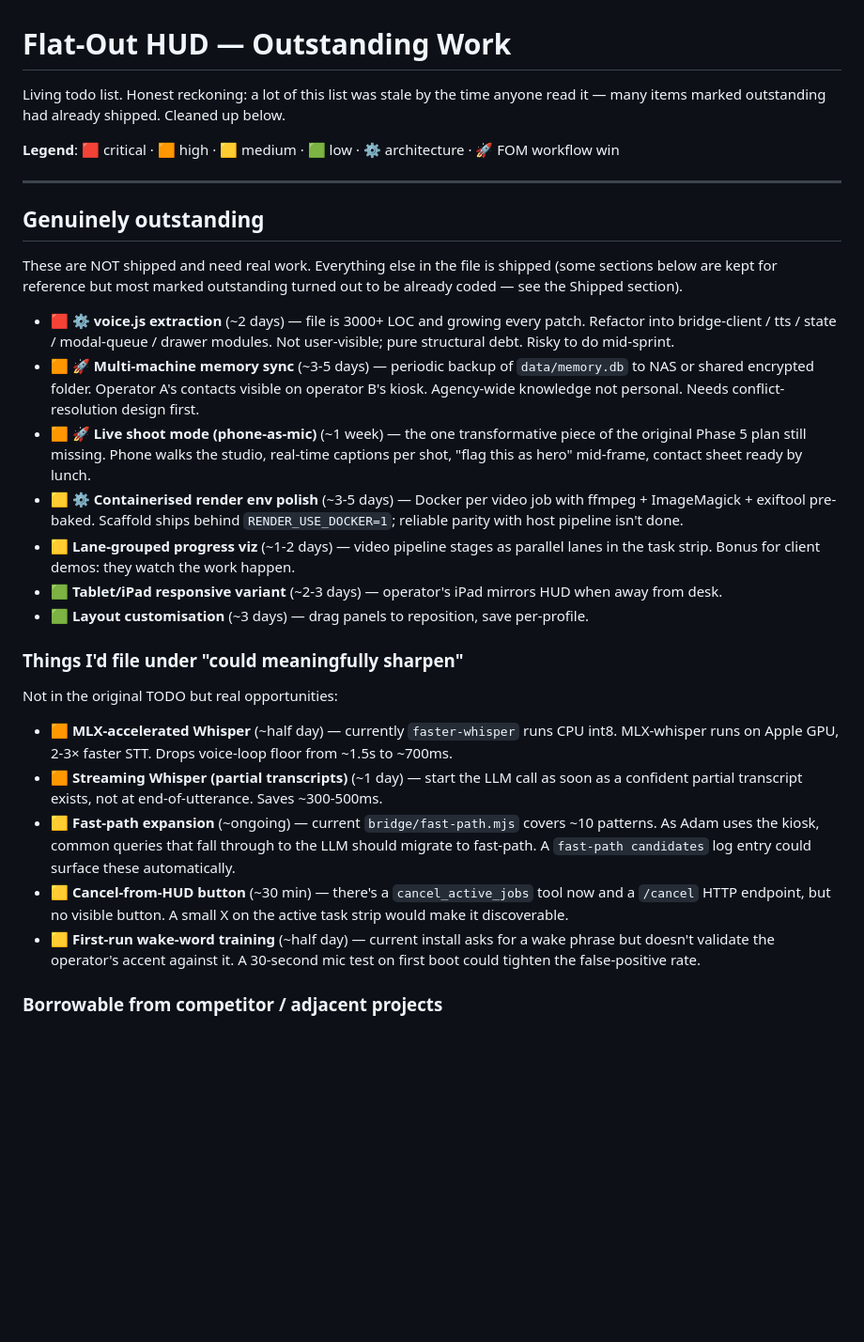
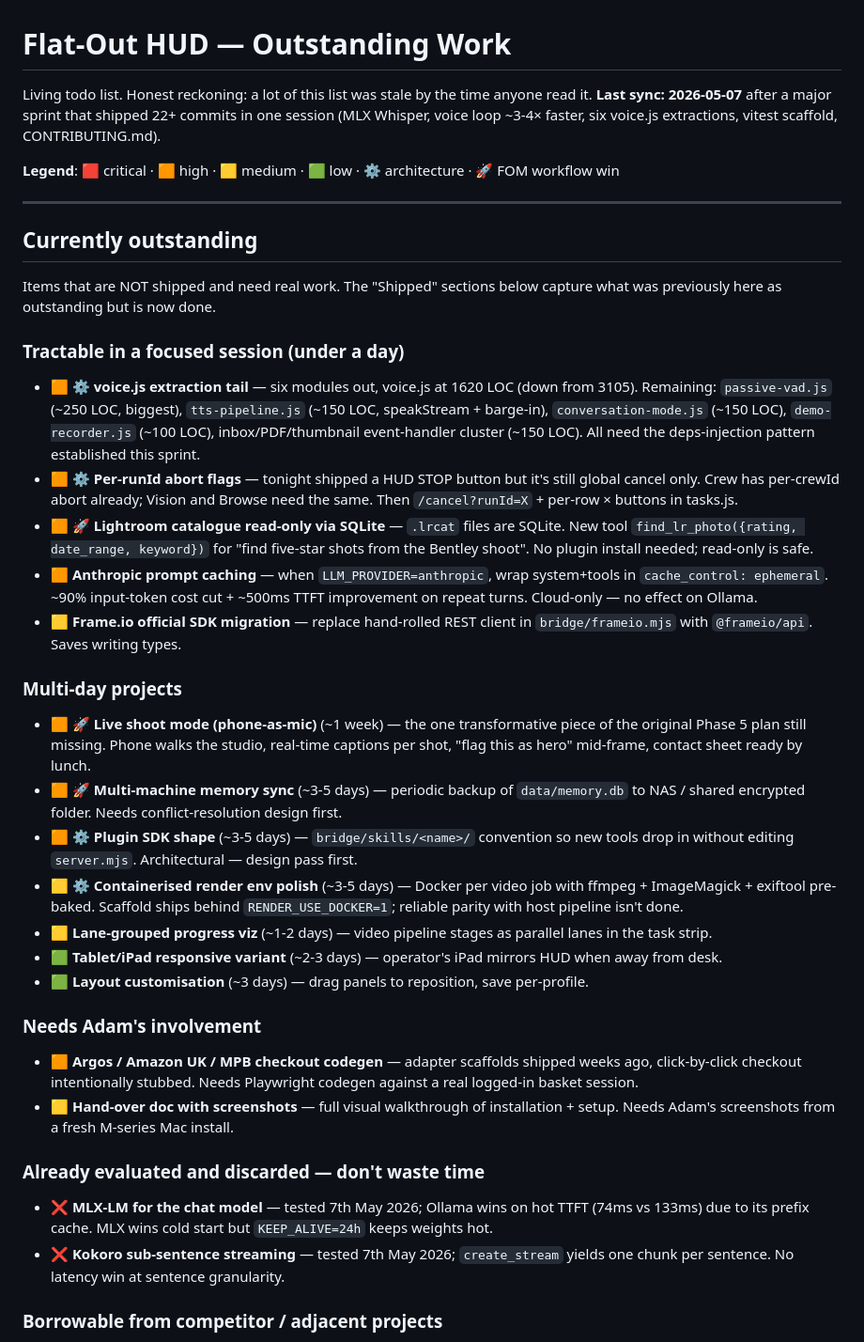
Before and after one commit to W17ant/Jarvis, a Markdown page: TODO.md, the part around one of its changes. Shown at 94% size. Rendered like a GitHub page; blank space fills up the shorter version.

Commit message:
docs: TODO sync — capture the 2026-05-06/07 sprint
TODO.md was 20 commits stale, with 'Genuinely outstanding' lists
that were already shipped (MLX Whisper, fast-path expansion,
cancel-from-HUD button) and missing real new outstanding items
(per-runId abort flags, voice.js extraction tail, Lightroom catalog
read).

Reorganised into:
  - Tractable (under a day)
  - Multi-day projects
  - Needs Adam's involvement
  - Already evaluated and discarded — flags MLX-LM-for-chat and
    Kokoro sub-sentence streaming so future explorers don't waste
    time re-discovering they don't help.

Plus a new 'Shipped — sprint of 2026-05-06/07' section captures
tonight's 22+ commits. Voice loop 3-4× faster, voice.js -48%, test
net in place.

```diff
--- a/TODO.md
+++ b/TODO.md
@@ -1,32 +1,42 @@
 # Flat-Out HUD — Outstanding Work
 
-Living todo list. Honest reckoning: a lot of this list was stale by the time anyone read it — many items marked outstanding had already shipped. Cleaned up below.
+Living todo list. Honest reckoning: a lot of this list was stale by the time anyone read it. **Last sync: 2026-05-07** after a major sprint that shipped 22+ commits in one session (MLX Whisper, voice loop ~3-4× faster, six voice.js extractions, vitest scaffold, CONTRIBUTING.md).
 
 **Legend**: 🟥 critical · 🟧 high · 🟨 medium · 🟩 low · ⚙️ architecture · 🚀 FOM workflow win
 
 ---
 
-## Genuinely outstanding
+## Currently outstanding
 
-These are NOT shipped and need real work. Everything else in the file is shipped (some sections below are kept for reference but most marked outstanding turned out to be already coded — see the Shipped section).
+Items that are NOT shipped and need real work. The "Shipped" sections below capture what was previously here as outstanding but is now done.
 
-- 🟥 ⚙️ **voice.js extraction** (~2 days) — file is 3000+ LOC and growing every patch. Refactor into bridge-client / tts / state / modal-queue / drawer modules. Not user-visible; pure structural debt. Risky to do mid-sprint.
-- 🟧 🚀 **Multi-machine memory sync** (~3-5 days) — periodic backup of `data/memory.db` to NAS or shared encrypted folder. Operator A's contacts visible on operator B's kiosk. Agency-wide knowledge not personal. Needs conflict-resolution design first.
+### Tractable in a focused session (under a day)
+
+- 🟧 ⚙️ **voice.js extraction tail** — six modules out, voice.js at 1620 LOC (down from 3105). Remaining: `passive-vad.js` (~250 LOC, biggest), `tts-pipeline.js` (~150 LOC, speakStream + barge-in), `conversation-mode.js` (~150 LOC), `demo-recorder.js` (~100 LOC), inbox/PDF/thumbnail event-handler cluster (~150 LOC). All need the deps-injection pattern established this sprint.
+- 🟧 ⚙️ **Per-runId abort flags** — tonight shipped a HUD STOP button but it's still global cancel only. Crew has per-crewId abort already; Vision and Browse need the same. Then `/cancel?runId=X` + per-row × buttons in tasks.js.
+- 🟧 🚀 **Lightroom catalogue read-only via SQLite** — `.lrcat` files are SQLite. New tool `find_lr_photo({rating, date_range, keyword})` for "find five-star shots from the Bentley shoot". No plugin install needed; read-only is safe.
+- 🟧 **Anthropic prompt caching** — when `LLM_PROVIDER=anthropic`, wrap system+tools in `cache_control: ephemeral`. ~90% input-token cost cut + ~500ms TTFT improvement on repeat turns. Cloud-only — no effect on Ollama.
+- 🟨 **Frame.io official SDK migration** — replace hand-rolled REST client in `bridge/frameio.mjs` with `@frameio/api`. Saves writing types.
+
+### Multi-day projects
+
 - 🟧 🚀 **Live shoot mode (phone-as-mic)** (~1 week) — the one transformative piece of the original Phase 5 plan still missing. Phone walks the studio, real-time captions per shot, "flag this as hero" mid-frame, contact sheet ready by lunch.
+- 🟧 🚀 **Multi-machine memory sync** (~3-5 days) — periodic backup of `data/memory.db` to NAS / shared encrypted folder. Needs conflict-resolution design first.
+- 🟧 ⚙️ **Plugin SDK shape** (~3-5 days) — `bridge/skills/<name>/` convention so new tools drop in without editing `server.mjs`. Architectural — design pass first.
 - 🟨 ⚙️ **Containerised render env polish** (~3-5 days) — Docker per video job with ffmpeg + ImageMagick + exiftool pre-baked. Scaffold ships behind `RENDER_USE_DOCKER=1`; reliable parity with host pipeline isn't done.
-- 🟨 **Lane-grouped progress viz** (~1-2 days) — video pipeline stages as parallel lanes in the task strip. Bonus for client demos: they watch the work happen.
+- 🟨 **Lane-grouped progress viz** (~1-2 days) — video pipeline stages as parallel lanes in the task strip.
 - 🟩 **Tablet/iPad responsive variant** (~2-3 days) — operator's iPad mirrors HUD when away from desk.
 - 🟩 **Layout customisation** (~3 days) — drag panels to reposition, save per-profile.
 
-### Things I'd file under "could meaningfully sharpen"
+### Needs Adam's involvement
 
-Not in the original TODO but real opportunities:
+- 🟧 **Argos / Amazon UK / MPB checkout codegen** — adapter scaffolds shipped weeks ago, click-by-click checkout intentionally stubbed. Needs Playwright codegen against a real logged-in basket session.
+- 🟨 **Hand-over doc with screenshots** — full visual walkthrough of installation + setup. Needs Adam's screenshots from a fresh M-series Mac install.
 
-- 🟧 **MLX-accelerated Whisper** (~half day) — currently `faster-whisper` runs CPU int8. MLX-whisper runs on Apple GPU, 2-3× faster STT. Drops voice-loop floor from ~1.5s to ~700ms.
-- 🟧 **Streaming Whisper (partial transcripts)** (~1 day) — start the LLM call as soon as a confident partial transcript exists, not at end-of-utterance. Saves ~300-500ms.
-- 🟨 **Fast-path expansion** (~ongoing) — current `bridge/fast-path.mjs` covers ~10 patterns. As Adam uses the kiosk, common queries that fall through to the LLM should migrate to fast-path. A `fast-path candidates` log entry could surface these automatically.
-- 🟨 **Cancel-from-HUD button** (~30 min) — there's a `cancel_active_jobs` tool now and a `/cancel` HTTP endpoint, but no visible button. A small X on the active task strip would make it discoverable.
-- 🟨 **First-run wake-word training** (~half day) — current install asks for a wake phrase but doesn't validate the operator's accent against it. A 30-second mic test on first boot could tighten the false-positive rate.
+### Already evaluated and discarded — don't waste time
+
+- ❌ **MLX-LM for the chat model** — tested 7th May 2026; Ollama wins on hot TTFT (74ms vs 133ms) due to its prefix cache. MLX wins cold start but `KEEP_ALIVE=24h` keeps weights hot.
+- ❌ **Kokoro sub-sentence streaming** — tested 7th May 2026; `create_stream` yields one chunk per sentence. No latency win at sentence granularity.
 
 ### Borrowable from competitor / adjacent projects
 
```
Also changed, not shown: other parts of TODO.md (+22 -0 lines).
